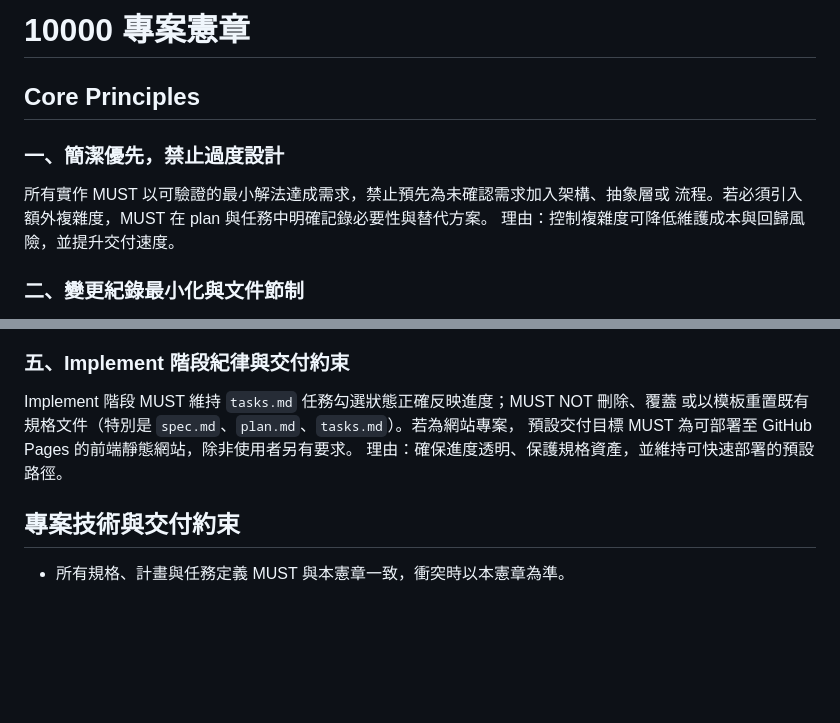
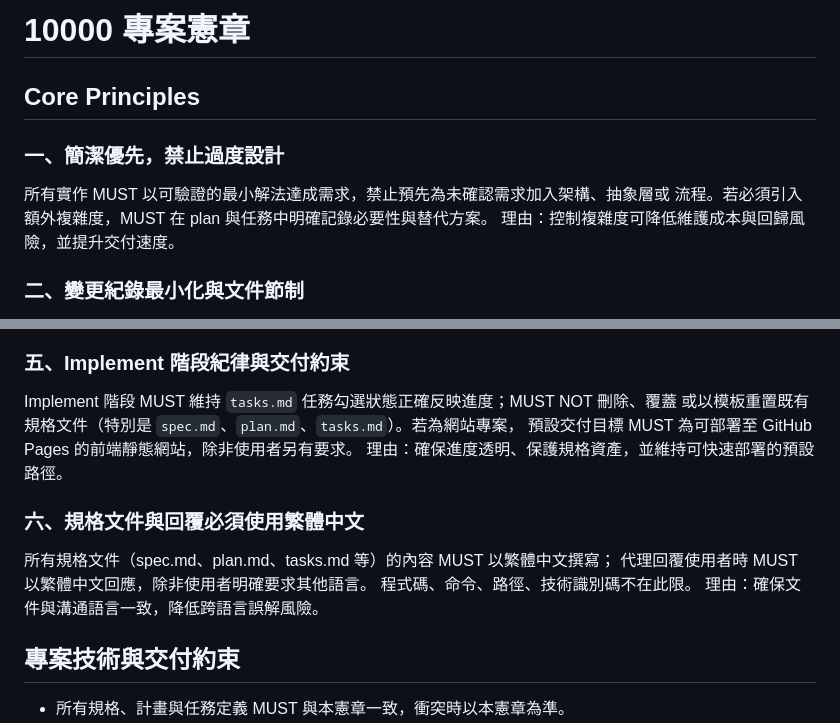
Before and after one commit to 210283-jpg/10000, a Markdown page: .specify/memory/constitution.md, 2 parts joined by grey strips. Drawn GitHub-style; blank space fills up the shorter version.

Commit message:
docs: amend constitution to v1.1.0 — add Traditional Chinese principle
Co-authored-by: 210283-jpg <239105627+210283-jpg@users.noreply.github.com>

```diff
--- a/.specify/memory/constitution.md
+++ b/.specify/memory/constitution.md
@@ -1,21 +1,16 @@
 <!--
 Sync Impact Report
-- 版本變更: 模板占位值 -> 1.0.0
+- 版本變更: 1.0.0 -> 1.1.0
 - 調整原則:
-	- 原則一占位名稱 -> 一、簡潔優先，禁止過度設計
-	- 原則二占位名稱 -> 二、變更紀錄最小化與文件節制
-	- 原則三占位名稱 -> 三、TDD 為強制流程
-	- 原則四占位名稱 -> 四、Git 流程健康檢查必須可驗證
-	- 原則五占位名稱 -> 五、Implement 階段紀律與交付約束
-- 新增章節:
-	- 專案技術與交付約束
-	- 開發流程與品質門檻
+	- 無既有原則重新命名
+- 新增原則:
+	- 六、規格文件與回覆必須使用繁體中文
 - 移除章節:
 	- 無
 - 模板同步狀態:
-	- ✅ updated: .specify/templates/plan-template.md
-	- ✅ updated: .specify/templates/spec-template.md
-	- ✅ updated: .specify/templates/tasks-template.md
+	- ✅ updated: .specify/templates/spec-template.md（新增 CA-007 對齊項目）
+	- ✅ updated: .specify/templates/plan-template.md（Constitution Check 新增繁體中文核查項）
+	- ✅ checked (no change needed): .specify/templates/tasks-template.md
 	- ✅ checked (no file): .specify/templates/commands/*.md
 	- ✅ checked (no change needed): README.md
 - 延後事項:
@@ -53,6 +48,12 @@ Implement 階段 MUST 維持 `tasks.md` 任務勾選狀態正確反映進度；M
 預設交付目標 MUST 為可部署至 GitHub Pages 的前端靜態網站，除非使用者另有要求。
 理由：確保進度透明、保護規格資產，並維持可快速部署的預設路徑。
 
+### 六、規格文件與回覆必須使用繁體中文
+所有規格文件（spec.md、plan.md、tasks.md 等）的內容 MUST 以繁體中文撰寫；
+代理回覆使用者時 MUST 以繁體中文回應，除非使用者明確要求其他語言。
+程式碼、命令、路徑、技術識別碼不在此限。
+理由：確保文件與溝通語言一致，降低跨語言誤解風險。
+
 ## 專案技術與交付約束
 
 - 所有規格、計畫與任務定義 MUST 與本憲章一致，衝突時以本憲章為準。
```
Also changed, not shown: other parts of .specify/memory/constitution.md (+1 -1 lines), .specify/templates/plan-template.md (+1 -0 lines), .specify/templates/spec-template.md (+1 -0 lines).
